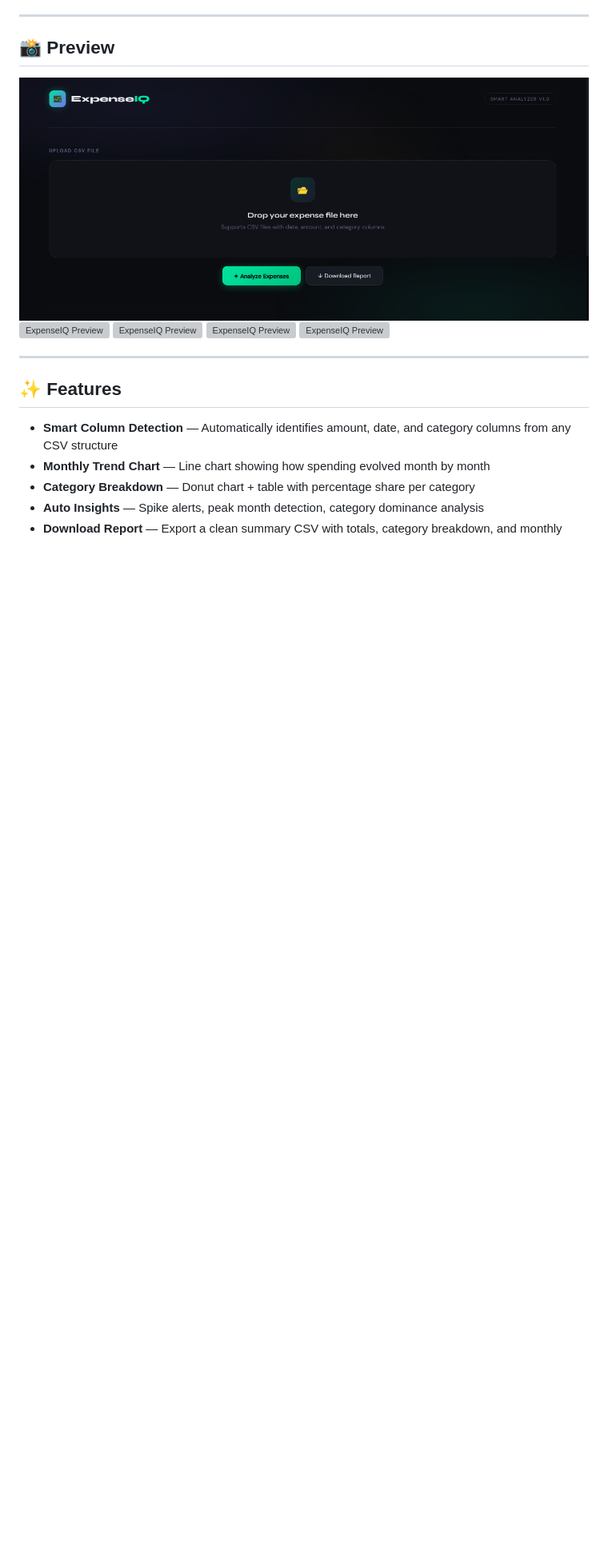
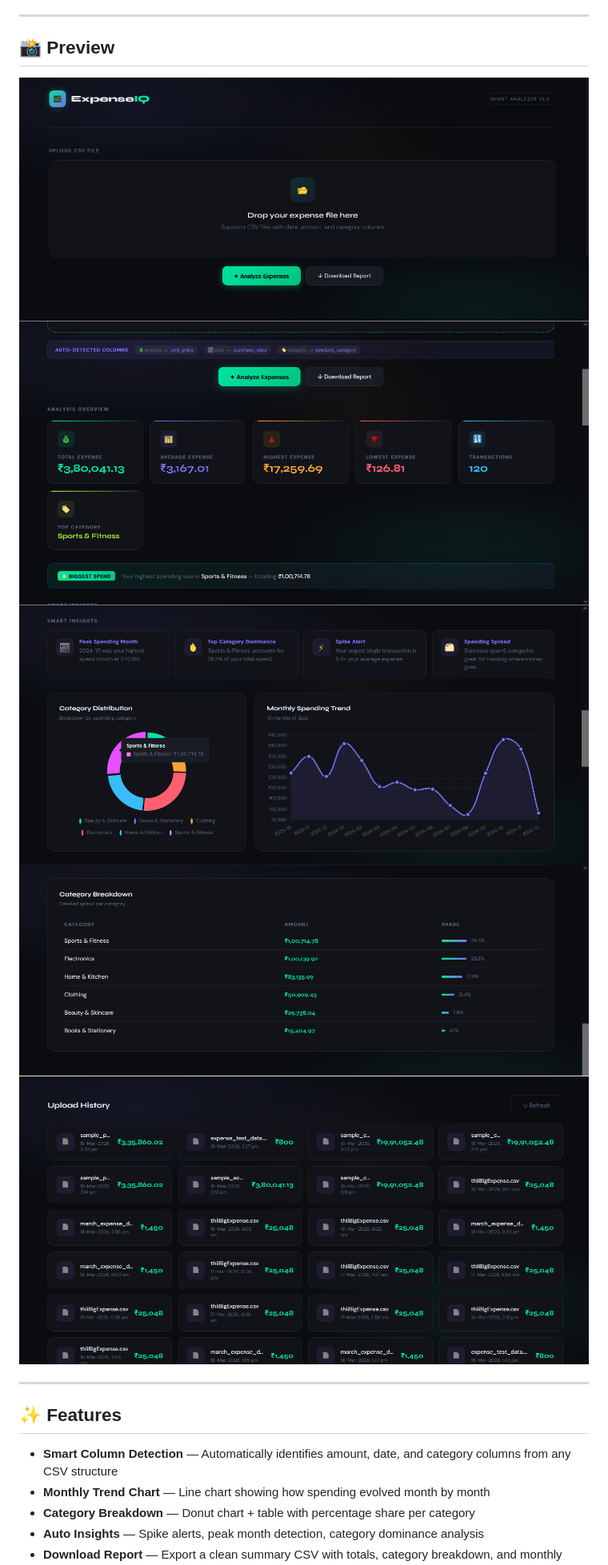
Before and after one commit to OmJawalkar440/expenseiq, a Markdown page: README.md, the part around the change. Shown at 80% size. Rendered like a GitHub page; blank space fills up the shorter version; grey boxes are pictures that could not be loaded.

Commit message:
Update: add all preview screenshots to README

```diff
--- a/README.md
+++ b/README.md
@@ -8,11 +8,11 @@ ExpenseIQ is a full-stack expense analytics web app built with **FastAPI** and *
 
 ## 📸 Preview
 
-![ExpenseIQ Preview](assets/preview1.png)
-![ExpenseIQ Preview](assets/preview2.png)
-![ExpenseIQ Preview](assets/preview3.png)
-![ExpenseIQ Preview](assets/preview4.png)
-![ExpenseIQ Preview](assets/preview5.png)
+![Preview 1](assets/preview1.png)
+![Preview 2](assets/preview2.PNG)
+![Preview 3](assets/preview3.PNG)
+![Preview 4](assets/preview4.PNG)
+![Preview 5](assets/preview5.PNG)
 
 ---
 
```
